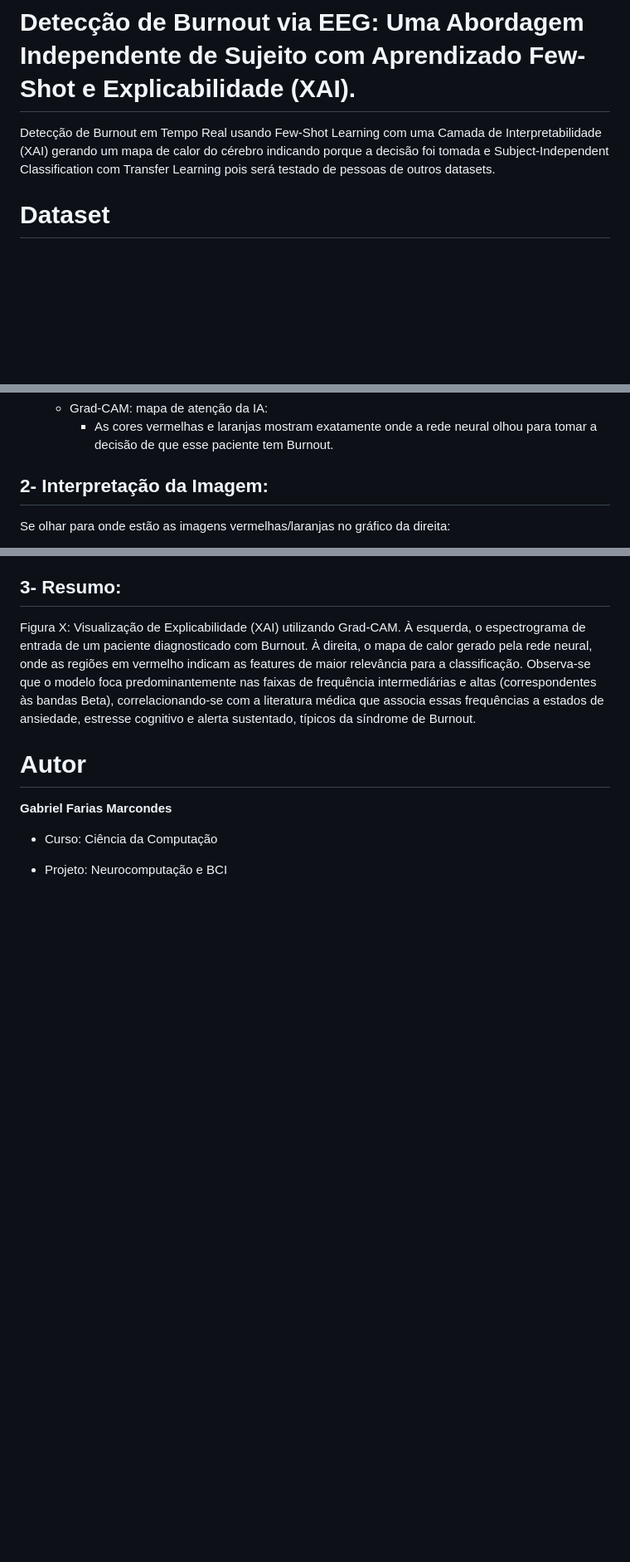
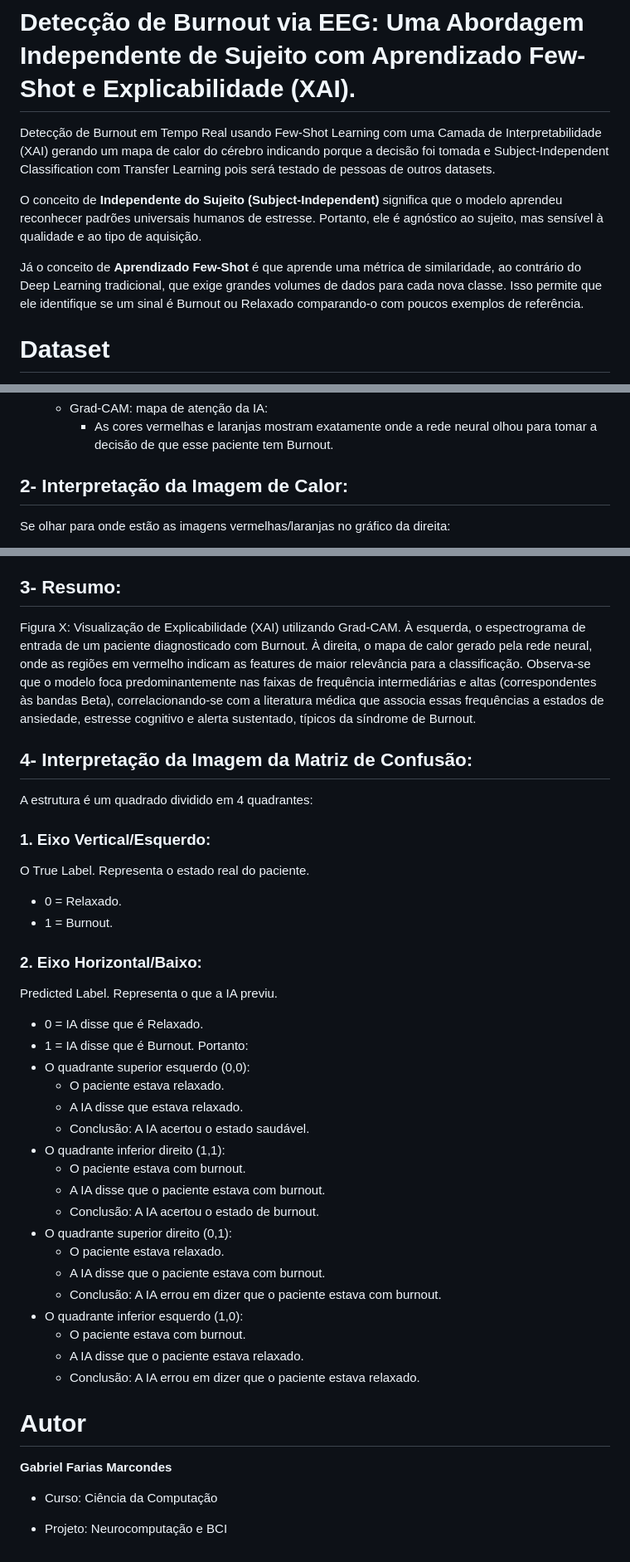
Before and after one commit to gabfarmarcondes/Detectar-Burnout-via-EEG, a Markdown page: README.md, 3 parts joined by grey strips. Shown at 83% size. Drawn GitHub-style; blank space fills up the shorter version.

Commit message:
Enhance README with additional explanations and clarifications
Added explanations for Subject-Independent and Few-Shot Learning concepts, and clarified the interpretation of confusion matrix images.

```diff
--- a/README.md
+++ b/README.md
@@ -2,6 +2,10 @@
 # Detecção de Burnout via EEG: Uma Abordagem Independente de Sujeito com Aprendizado Few-Shot e Explicabilidade (XAI).
 
 Detecção de Burnout em Tempo Real usando Few-Shot Learning com uma Camada de Interpretabilidade (XAI) gerando um mapa de calor do cérebro indicando porque a decisão foi tomada e Subject-Independent Classification com Transfer Learning pois será testado de pessoas de outros datasets.
+
+O conceito de **Independente do Sujeito (Subject-Independent)** significa que o modelo aprendeu reconhecer padrões universais humanos de estresse. Portanto, ele é agnóstico ao sujeito, mas sensível à qualidade e ao tipo de aquisição.
+
+Já o conceito de **Aprendizado Few-Shot** é que aprende uma métrica de similaridade, ao contrário do Deep Learning tradicional, que exige grandes volumes de dados para cada nova classe. Isso permite que ele identifique se um sinal é Burnout ou Relaxado comparando-o com poucos exemplos de referência.
 
 # Dataset
 
@@ -144,7 +148,7 @@ O pipeline foi projetado para entregar:
     * Grad-CAM: mapa de atenção da IA:
         * As cores vermelhas e laranjas mostram exatamente onde a rede neural olhou para tomar a decisão de que esse paciente tem Burnout.
 
-## 2- Interpretação da Imagem:
+## 2- Interpretação da Imagem de Calor:
 Se olhar para onde estão as imagens vermelhas/laranjas no gráfico da direita:
 * Localização no Eixo Y (frequência):
     * As manchas quentes não estão espalhadas aleatoriamente. Elas estão concentradas principalmente na faixa central (entre 10 e o 18 no eixo Y).
@@ -157,6 +161,33 @@ Se olhar para onde estão as imagens vermelhas/laranjas no gráfico da direita:
 ## 3- Resumo:
 Figura X: Visualização de Explicabilidade (XAI) utilizando Grad-CAM. À esquerda, o espectrograma de entrada de um paciente diagnosticado com Burnout. À direita, o mapa de calor gerado pela rede neural, onde as regiões em vermelho indicam as features de maior relevância para a classificação. Observa-se que o modelo foca predominantemente nas faixas de frequência intermediárias e altas (correspondentes às bandas Beta), correlacionando-se com a literatura médica que associa essas frequências a estados de ansiedade, estresse cognitivo e alerta sustentado, típicos da síndrome de Burnout.
 
+## 4- Interpretação da Imagem da Matriz de Confusão:
+A estrutura  é um quadrado dividido em 4 quadrantes:
+   ### 1. Eixo Vertical/Esquerdo:
+   O True Label. Representa o estado real do paciente.
+   * 0 = Relaxado.
+   * 1 = Burnout.
+   ### 2. Eixo Horizontal/Baixo:
+   Predicted Label. Representa o que a IA previu.
+   * 0 = IA disse que é Relaxado.
+   * 1 = IA disse que é Burnout.
+Portanto:
+* O quadrante superior esquerdo (0,0):
+   * O paciente estava relaxado.
+   * A IA disse que estava relaxado.
+   * Conclusão: A IA acertou o estado saudável.
+* O quadrante inferior direito (1,1):
+   * O paciente estava com burnout.
+   * A IA disse que o paciente estava com burnout.
+   * Conclusão: A IA acertou o estado de burnout.
+* O quadrante superior direito (0,1):
+   * O paciente estava relaxado.
+   * A IA disse que o paciente estava com burnout.
+   * Conclusão: A IA errou em dizer que o paciente estava com burnout.
+* O quadrante inferior esquerdo (1,0):
+   * O paciente estava com burnout.
+   * A IA disse que o paciente estava relaxado.
+   * Conclusão: A IA errou em dizer que o paciente estava relaxado.
 
 # Autor
 
```
